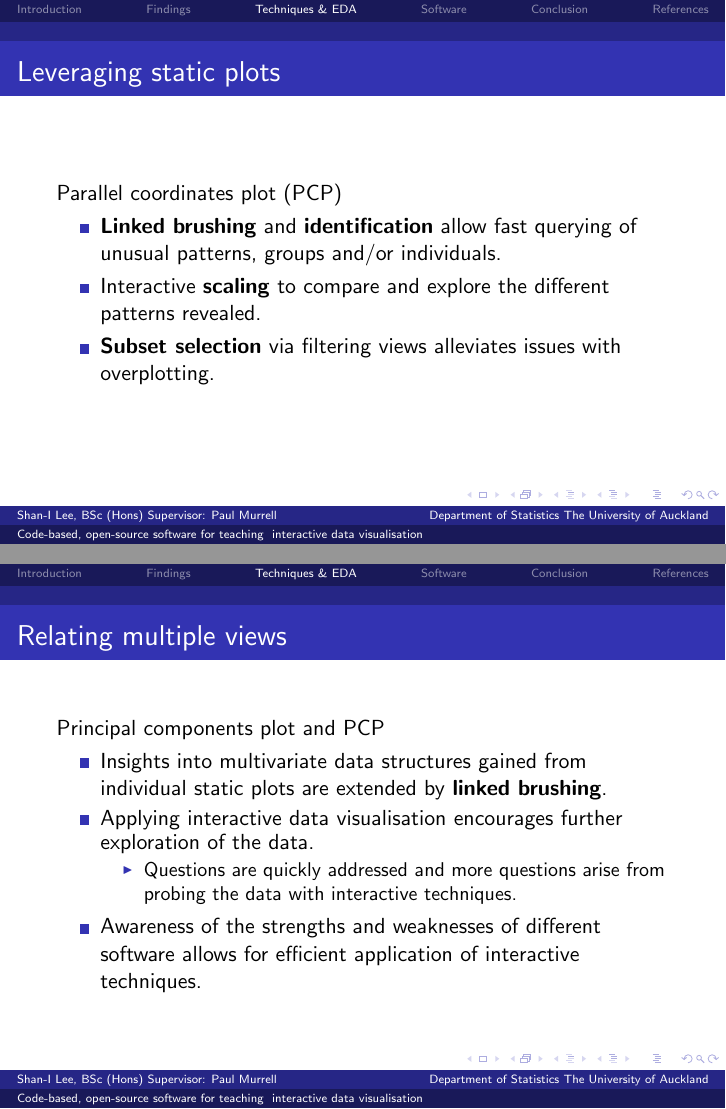
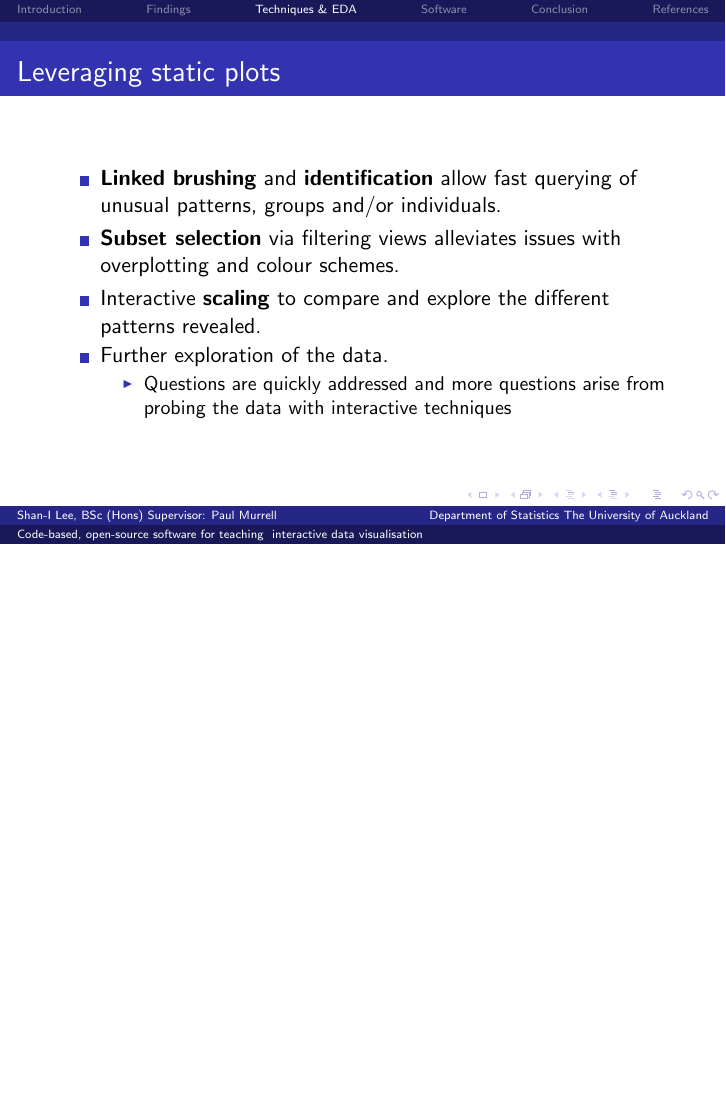
Before and after one commit to shanl33/slee205_Honours, LaTeX slides (Honours_presentation/HonsPresentation.tex): pages 7 and 9 of 15 before the commit and page 7 of 13 after it, the two joined at a grey line, the shorter picture padded with empty space. The pictures show the PDF file Honours_presentation/HonsPresentation.pdf that the author committed with the source.

Commit message:
movie for demo 1

```diff
--- a/Honours_presentation/HonsPresentation.tex
+++ b/Honours_presentation/HonsPresentation.tex
@@ -84,32 +84,36 @@
 
 	\begin{frame}
 	\frametitle{Leveraging static plots}
-	Parallel coordinates plot (PCP)
+	%Parallel coordinates plot (PCP)
 	\begin{itemize}
 		\item \textbf{Linked brushing} and \textbf{identification} allow fast querying of unusual patterns, groups and/or individuals.
+		\item \textbf{Subset selection} via filtering views alleviates issues with overplotting and colour schemes.
 		\item Interactive \textbf{scaling} to compare and explore the different patterns revealed.
-		\item \textbf{Subset selection} via filtering views alleviates issues with overplotting.
+		\item Further exploration of the data.
+		\begin{itemize}
+			\item Questions are quickly addressed and more questions arise from probing the data with interactive techniques
+		\end{itemize}
 	\end{itemize}
 	\end{frame}
 
-	\begin{frame}
-		\frametitle{Relating multiple views}
-		\href{run:./multiple.html}{Principal components plot and PCP}
-		\includegraphics[scale=0.3]{files/PCApcp.jpeg}
-	\end{frame}
+%	\begin{frame}
+%		\frametitle{Relating multiple views}
+%		\href{run:./multiple.html}{Principal components plot and PCP}
+%		\includegraphics[scale=0.3]{files/PCApcp.jpeg}
+%	\end{frame}
 
-	\begin{frame}
-		\frametitle{Relating multiple views}
-		Principal components plot and PCP
-		\begin{itemize}
-			\item Insights into multivariate data structures gained from individual static plots are extended by \textbf{linked brushing}.
-			\item Applying interactive data visualisation encourages further exploration of the data.
-			\begin{itemize}
-				\item Questions are quickly addressed and more questions arise from probing the data with interactive techniques.
-			\end{itemize}
-			\item Awareness of the strengths and weaknesses of different software allows for efficient application of interactive techniques.
-		\end{itemize}
-	\end{frame}
+%	\begin{frame}
+%		\frametitle{Relating multiple views}
+%		Principal components plot and PCP
+%		\begin{itemize}
+%			\item Insights into multivariate data structures gained from individual static plots are extended by \textbf{linked brushing}.
+%			\item Applying interactive data visualisation encourages further exploration of the data.
+%			\begin{itemize}
+%				\item Questions are quickly addressed and more questions arise from probing the data with interactive techniques.
+%			\end{itemize}
+%			\item Awareness of the strengths and weaknesses of different software allows for efficient application of interactive techniques.
+%		\end{itemize}
+%	\end{frame}
 
 \section{Software}
 \label{sec:software}
@@ -130,9 +134,9 @@
 	\begin{itemize}[<+->]
 		\item Interactive techniques benefit data analysis.
 		\begin{itemize}
-			\item <.-> Insights beyond static plots.
-			\item <.-> Relate multiple views.
-			\item <.-> Further exploration of structures.
+			\item <.-> Insights beyond static plots
+			%\item <.-> Relate multiple views
+			\item <.-> Further exploration of the data
 		\end{itemize}
 		\item The \textbf{R} packages \textbf{shiny}, \textbf{plotly} and \textbf{crosstalk} enable interactive data visualisation with code-based, open-source software.
 		\item The benefits of applying interactive techniques to data analysis warrant teaching interactive data visualisation to future statisticians.
```
Also changed, not shown: Honours_presentation/HonsPresentation.pdf, Honours_presentation/HonsPresentation_shorter.pdf (added), Honours_presentation/HonsPresentation.tex (2 more changed lines), 8 other files.
